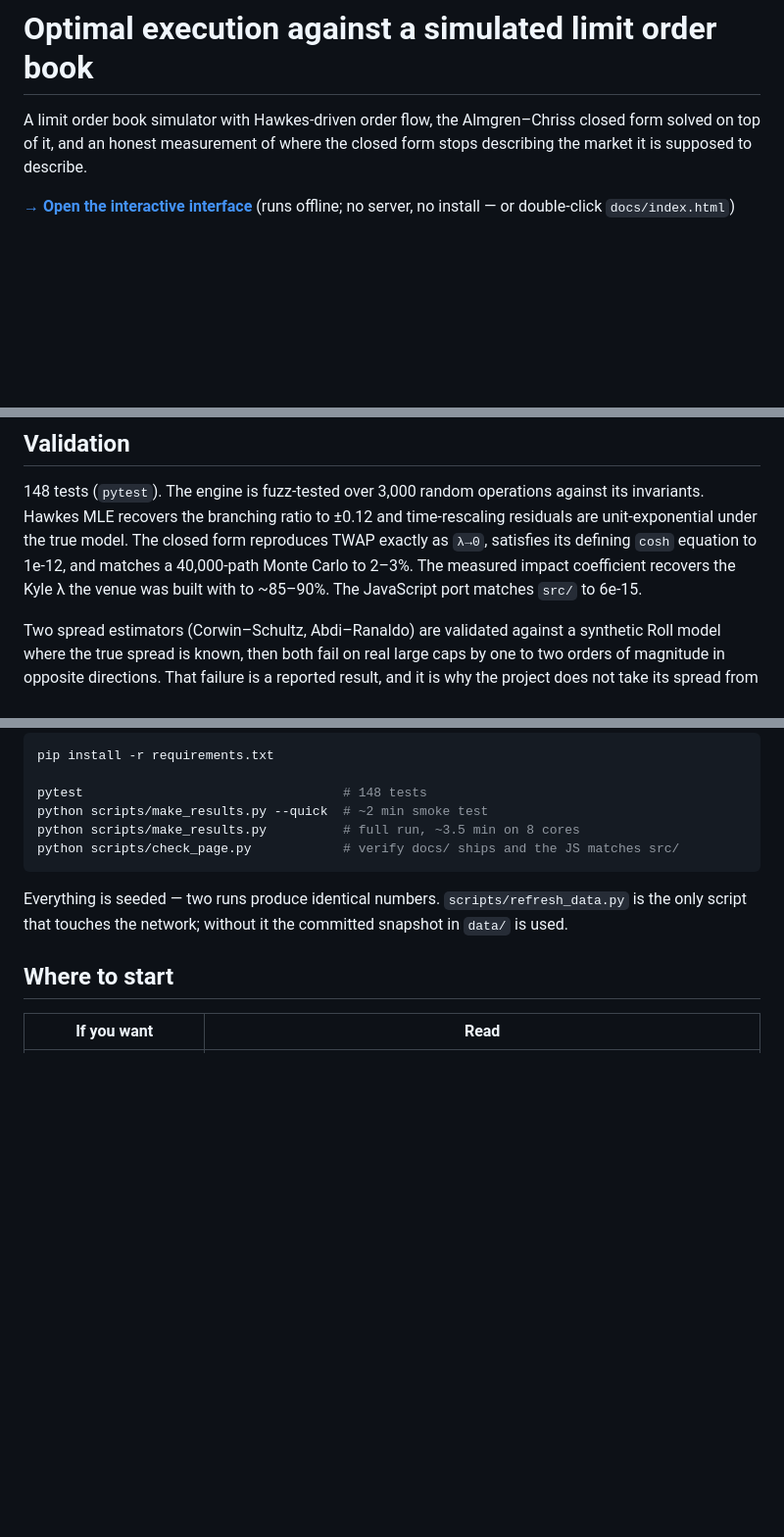
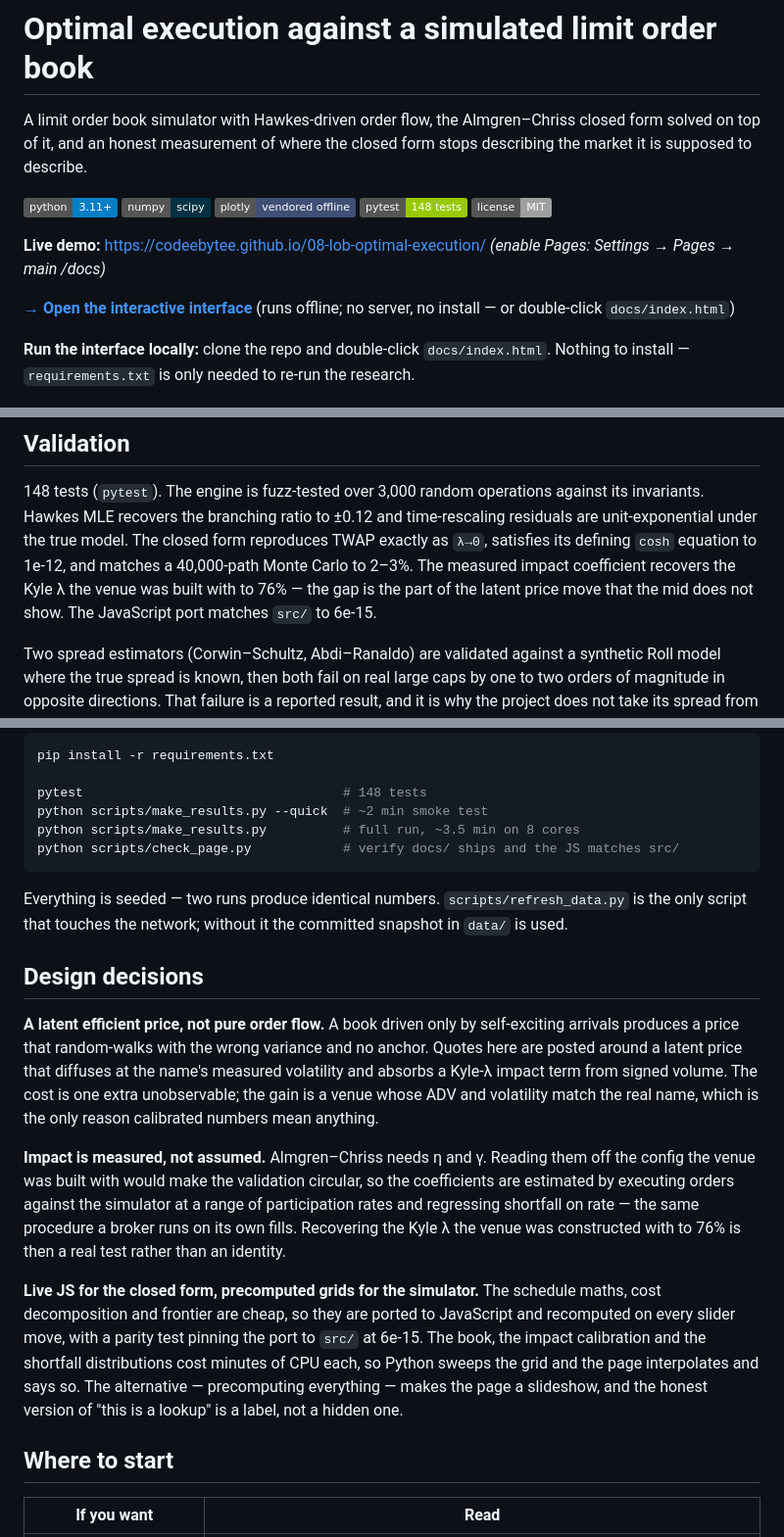
Before and after one commit to codeebytee/08-lob-optimal-execution, a Markdown page: README.md, 3 parts joined by grey strips. Shown at 98% size. Drawn GitHub-style; badges without logos; blank space fills up the shorter version.

Commit message:
docs: badges, local-run and design-decisions sections; correct impact recovery
README gains the tech-stack badges, the Pages placeholder line, the "run the
interface locally" instruction and a Design decisions section covering the
latent-price venue, measuring impact rather than reading it off the config, and
the live-JS / precomputed-grid split.

Both documents now quote the measured Kyle-lambda recovery of 76% from the
shipped run instead of the pilot run's 85-90%.

Co-Authored-By: Claude Opus 5 <noreply@anthropic.com>

```diff
--- a/README.md
+++ b/README.md
@@ -4,8 +4,19 @@ A limit order book simulator with Hawkes-driven order flow, the Almgren–Chriss
 closed form solved on top of it, and an honest measurement of where the closed
 form stops describing the market it is supposed to describe.
 
+![python](https://img.shields.io/badge/python-3.11%2B-blue)
+![numpy](https://img.shields.io/badge/numpy-scipy-013243)
+![plotly](https://img.shields.io/badge/plotly-vendored%20offline-3f4f75)
+![tests](https://img.shields.io/badge/pytest-148%20tests-green)
+![license](https://img.shields.io/badge/license-MIT-lightgrey)
+
+**Live demo:** https://codeebytee.github.io/08-lob-optimal-execution/ *(enable Pages: Settings → Pages → main /docs)*
+
 **[→ Open the interactive interface](https://codeebytee.github.io/08-lob-optimal-execution/)**
 (runs offline; no server, no install — or double-click `docs/index.html`)
+
+**Run the interface locally:** clone the repo and double-click `docs/index.html`.
+Nothing to install — `requirements.txt` is only needed to re-run the research.
 
 ![the interface](results/interface.gif)
 
@@ -79,8 +90,9 @@ against its invariants. Hawkes MLE recovers the branching ratio to ±0.12 and
 time-rescaling residuals are unit-exponential under the true model. The closed
 form reproduces TWAP exactly as `λ→0`, satisfies its defining `cosh` equation to
 1e-12, and matches a 40,000-path Monte Carlo to 2–3%. The measured impact
-coefficient recovers the Kyle λ the venue was built with to ~85–90%. The
-JavaScript port matches `src/` to 6e-15.
+coefficient recovers the Kyle λ the venue was built with to 76% — the gap is
+the part of the latent price move that the mid does not show. The JavaScript
+port matches `src/` to 6e-15.
 
 Two spread estimators (Corwin–Schultz, Abdi–Ranaldo) are validated against a
 synthetic Roll model where the true spread is known, then both fail on real
@@ -103,6 +115,32 @@ Everything is seeded — two runs produce identical numbers.
 `scripts/refresh_data.py` is the only script that touches the network; without
 it the committed snapshot in `data/` is used.
 
+## Design decisions
+
+**A latent efficient price, not pure order flow.** A book driven only by
+self-exciting arrivals produces a price that random-walks with the wrong
+variance and no anchor. Quotes here are posted around a latent price that
+diffuses at the name's measured volatility and absorbs a Kyle-λ impact term
+from signed volume. The cost is one extra unobservable; the gain is a venue
+whose ADV and volatility match the real name, which is the only reason
+calibrated numbers mean anything.
+
+**Impact is measured, not assumed.** Almgren–Chriss needs η and γ. Reading them
+off the config the venue was built with would make the validation circular, so
+the coefficients are estimated by executing orders against the simulator at a
+range of participation rates and regressing shortfall on rate — the same
+procedure a broker runs on its own fills. Recovering the Kyle λ the venue was
+constructed with to 76% is then a real test rather than an identity.
+
+**Live JS for the closed form, precomputed grids for the simulator.** The
+schedule maths, cost decomposition and frontier are cheap, so they are ported to
+JavaScript and recomputed on every slider move, with a parity test pinning the
+port to `src/` at 6e-15. The book, the impact calibration and the shortfall
+distributions cost minutes of CPU each, so Python sweeps the grid and the page
+interpolates and says so. The alternative — precomputing everything — makes the
+page a slideshow, and the honest version of "this is a lookup" is a label, not a
+hidden one.
+
 ## Where to start
 
 | If you want | Read |
```
Also changed, not shown: DEEP_DIVE.md (+2 -2 lines).
